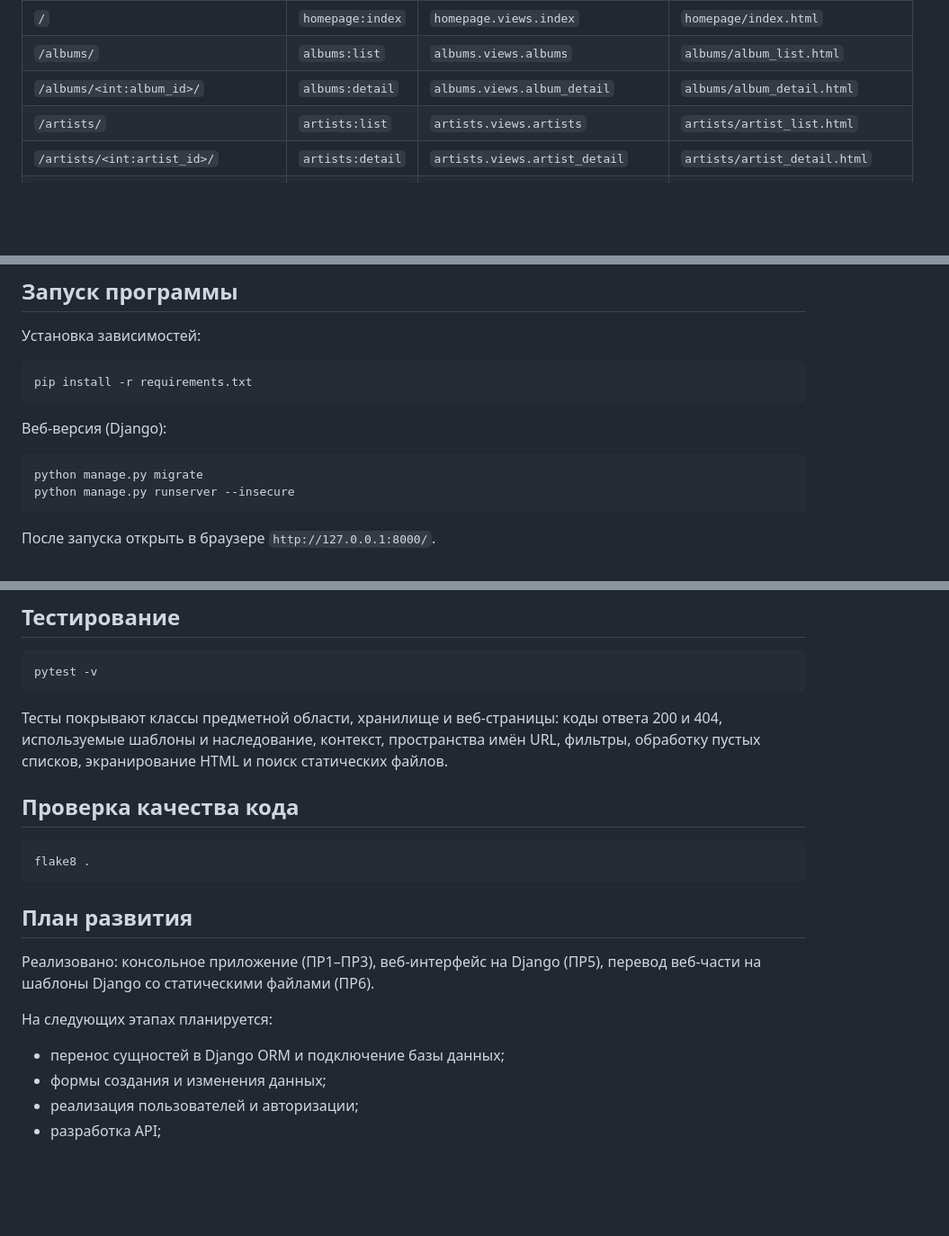
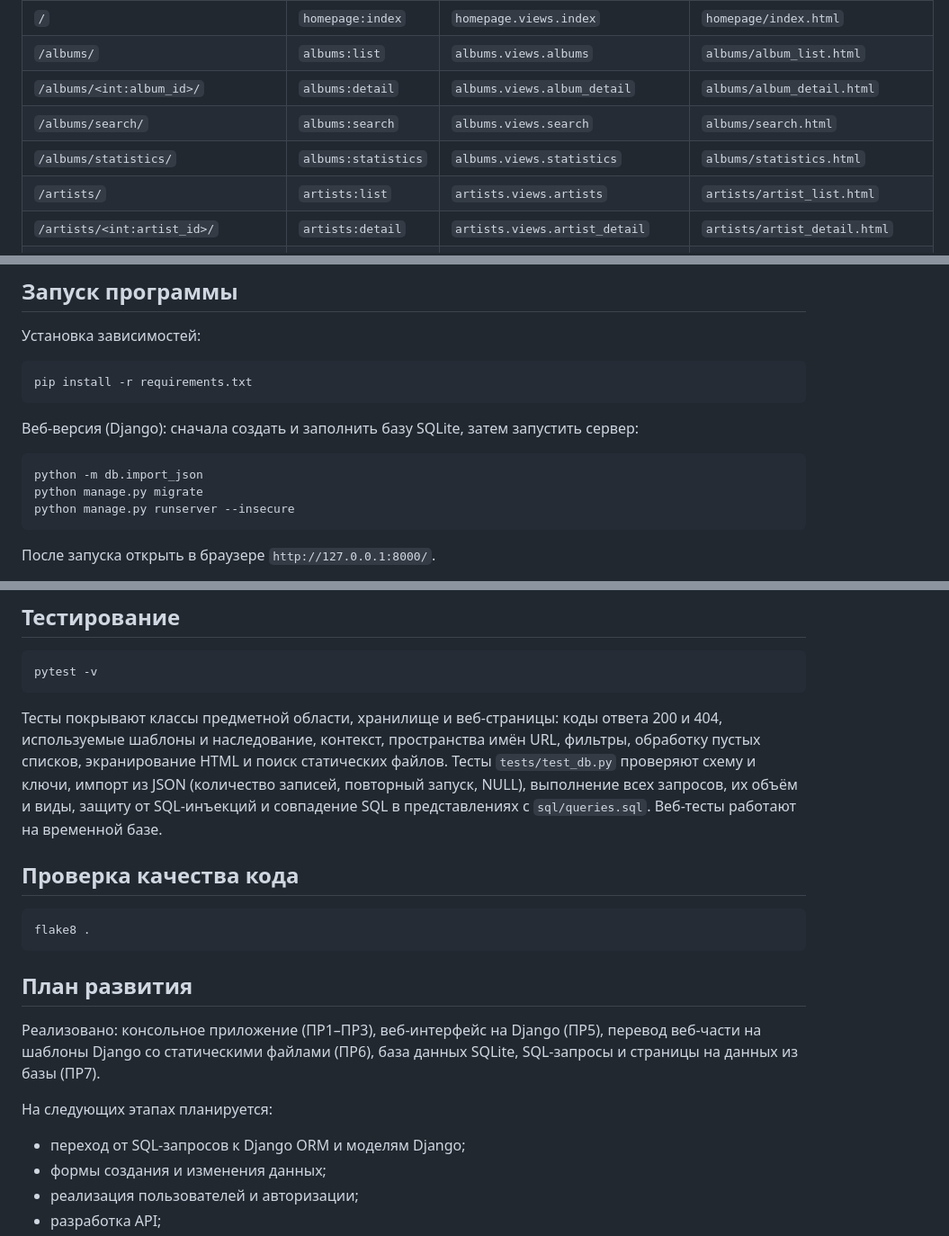
Before and after one commit to VLADISLAVE2006/Music_Collection_Service, a Markdown page: README.md, 3 parts joined by grey strips. Shown at 90% size. Rendered like a GitHub page; blank space fills up the shorter version.

````diff
--- a/README.md
+++ b/README.md
@@ -196,6 +210,8 @@ MyProject/
 | `/` | `homepage:index` | `homepage.views.index` | `homepage/index.html` |
 | `/albums/` | `albums:list` | `albums.views.albums` | `albums/album_list.html` |
 | `/albums/<int:album_id>/` | `albums:detail` | `albums.views.album_detail` | `albums/album_detail.html` |
+| `/albums/search/` | `albums:search` | `albums.views.search` | `albums/search.html` |
+| `/albums/statistics/` | `albums:statistics` | `albums.views.statistics` | `albums/statistics.html` |
 | `/artists/` | `artists:list` | `artists.views.artists` | `artists/artist_list.html` |
 | `/artists/<int:artist_id>/` | `artists:detail` | `artists.views.artist_detail` | `artists/artist_detail.html` |
 | `/collections/` | `library:list` | `library.views.collections` | `library/collection_list.html` |
@@ -274,9 +357,11 @@ JSON, объекты создаются классами из `models/`. Опе
 pip install -r requirements.txt
 ```
 
-Веб-версия (Django):
+Веб-версия (Django): сначала создать и заполнить базу SQLite, затем
+запустить сервер:
 
 ```text
+python -m db.import_json
 python manage.py migrate
 python manage.py runserver --insecure
 ```
@@ -309,7 +394,11 @@ pytest -v
 Тесты покрывают классы предметной области, хранилище и веб-страницы:
 коды ответа 200 и 404, используемые шаблоны и наследование, контекст,
 пространства имён URL, фильтры, обработку пустых списков, экранирование
-HTML и поиск статических файлов.
+HTML и поиск статических файлов. Тесты `tests/test_db.py` проверяют схему
+и ключи, импорт из JSON (количество записей, повторный запуск, NULL),
+выполнение всех запросов, их объём и виды, защиту от SQL-инъекций и
+совпадение SQL в представлениях с `sql/queries.sql`. Веб-тесты работают
+на временной базе.
 
 ## Проверка качества кода
 
@@ -320,11 +409,12 @@ flake8 .
 ## План развития
 
 Реализовано: консольное приложение (ПР1–ПР3), веб-интерфейс на Django
-(ПР5), перевод веб-части на шаблоны Django со статическими файлами (ПР6).
+(ПР5), перевод веб-части на шаблоны Django со статическими файлами (ПР6),
+база данных SQLite, SQL-запросы и страницы на данных из базы (ПР7).
 
 На следующих этапах планируется:
 
-- перенос сущностей в Django ORM и подключение базы данных;
+- переход от SQL-запросов к Django ORM и моделям Django;
 - формы создания и изменения данных;
 - реализация пользователей и авторизации;
 - разработка API;
````
Also changed, not shown: other parts of README.md (+88 -7 lines).
